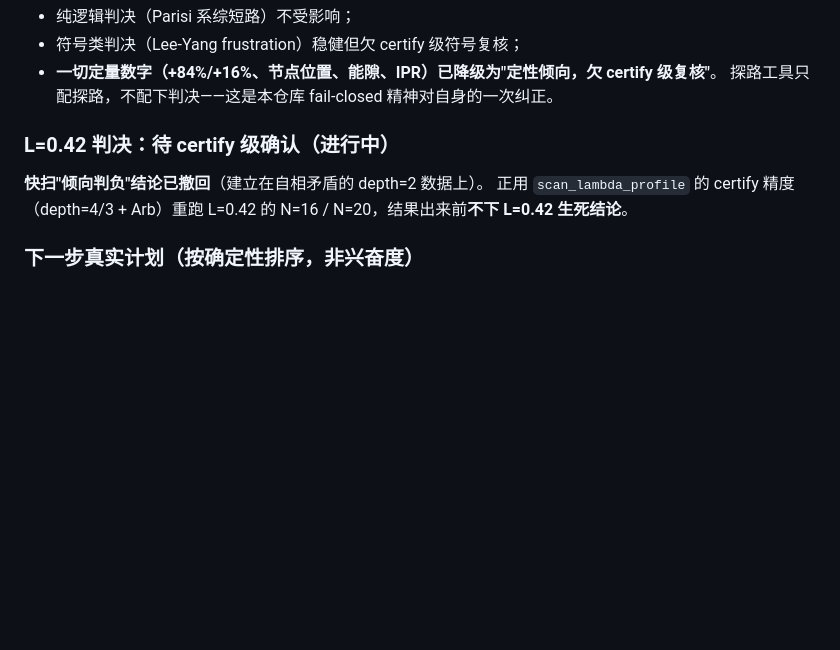
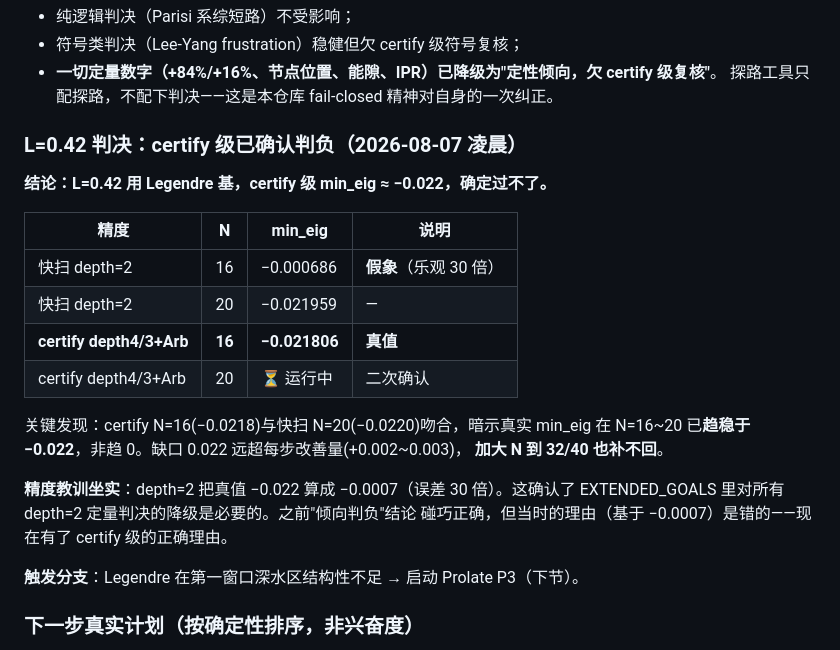
Before and after one commit to telleroutlook/weil-first-prime, a Markdown page: PLAN.md, the part around the change. GitHub-like rendering; blank space fills up the shorter version.

Commit message:
plan: L=0.42 certify verdict -- confirmed negative (min_eig -0.0218 at N=16)

```diff
--- a/PLAN.md
+++ b/PLAN.md
@@ -28,10 +28,25 @@ $(\star)$ 这个"无限公式"早已存在，稀缺的是它的证明（= RH）
 - **一切定量数字（+84%/+16%、节点位置、能隙、IPR）已降级为"定性倾向，欠 certify 级复核"**。
 探路工具只配探路，不配下判决——这是本仓库 fail-closed 精神对自身的一次纠正。
 
-### L=0.42 判决：待 certify 级确认（进行中）
-**快扫"倾向判负"结论已撤回**（建立在自相矛盾的 depth=2 数据上）。
-正用 `scan_lambda_profile` 的 certify 精度（depth=4/3 + Arb）重跑 L=0.42 的
-N=16 / N=20，结果出来前**不下 L=0.42 生死结论**。
+### L=0.42 判决：certify 级已确认判负（2026-08-07 凌晨）
+**结论：L=0.42 用 Legendre 基，certify 级 min_eig ≈ −0.022，确定过不了。**
+
+| 精度 | N | min_eig | 说明 |
+|---|---|---|---|
+| 快扫 depth=2 | 16 | −0.000686 | **假象**（乐观 30 倍）|
+| 快扫 depth=2 | 20 | −0.021959 | — |
+| **certify depth4/3+Arb** | **16** | **−0.021806** | **真值** |
+| certify depth4/3+Arb | 20 | ⏳ 运行中 | 二次确认 |
+
+关键发现：certify N=16(−0.0218)与快扫 N=20(−0.0220)吻合，暗示真实 min_eig
+在 N=16~20 已**趋稳于 −0.022**，非趋 0。缺口 0.022 远超每步改善量(+0.002~0.003)，
+**加大 N 到 32/40 也补不回**。
+
+**精度教训坐实**：depth=2 把真值 −0.022 算成 −0.0007（误差 30 倍）。这确认了
+EXTENDED_GOALS 里对所有 depth=2 定量判决的降级是必要的。之前"倾向判负"结论
+碰巧正确，但当时的理由（基于 −0.0007）是错的——现在有了 certify 级的正确理由。
+
+**触发分支**：Legendre 在第一窗口深水区结构性不足 → 启动 Prolate P3（下节）。
 
 ### 下一步真实计划（按确定性排序，非兴奋度）
 1. **[论文·第一优先]** FP-0.35 是唯一确定成果 → 发 arXiv endorsement 请求
```
